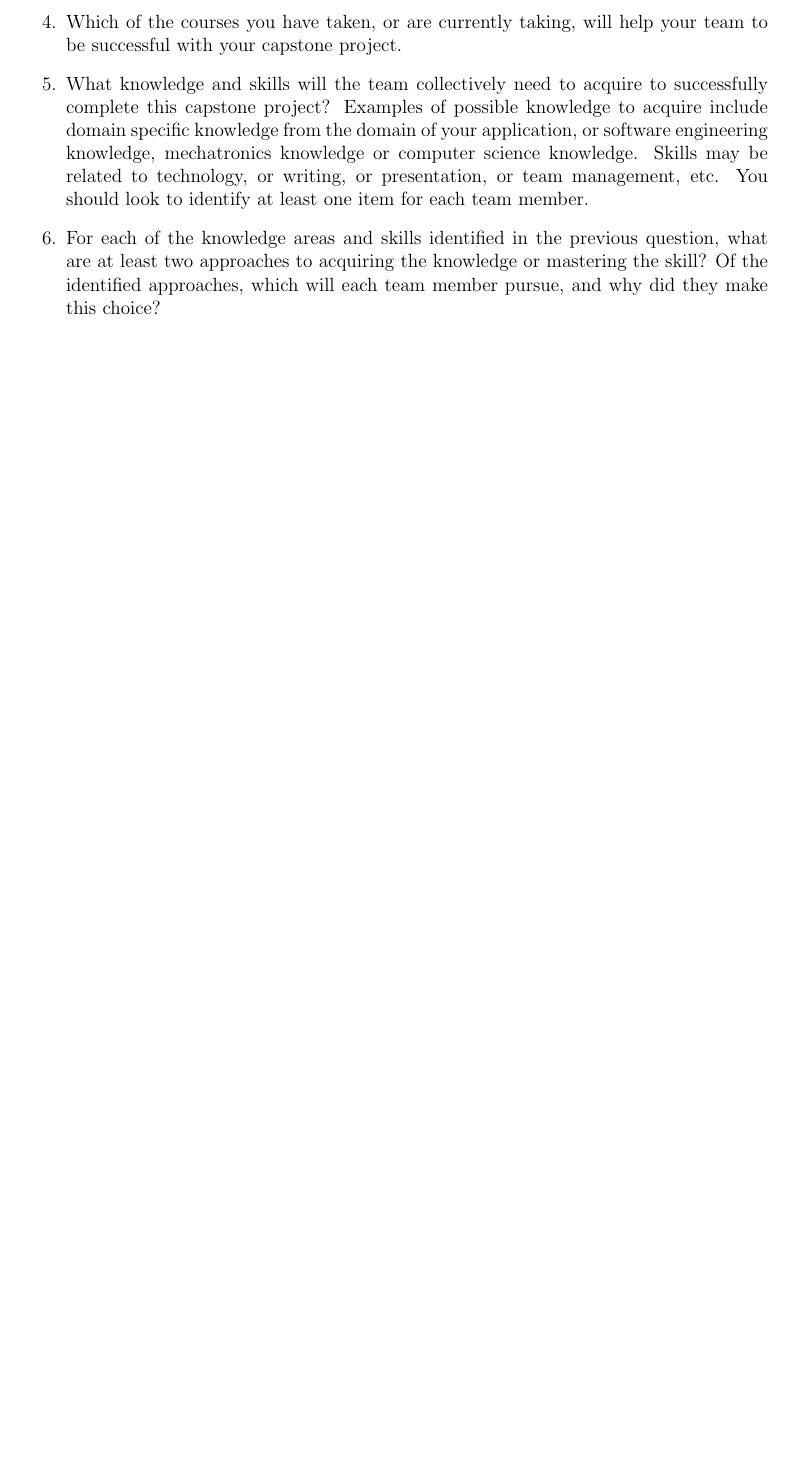
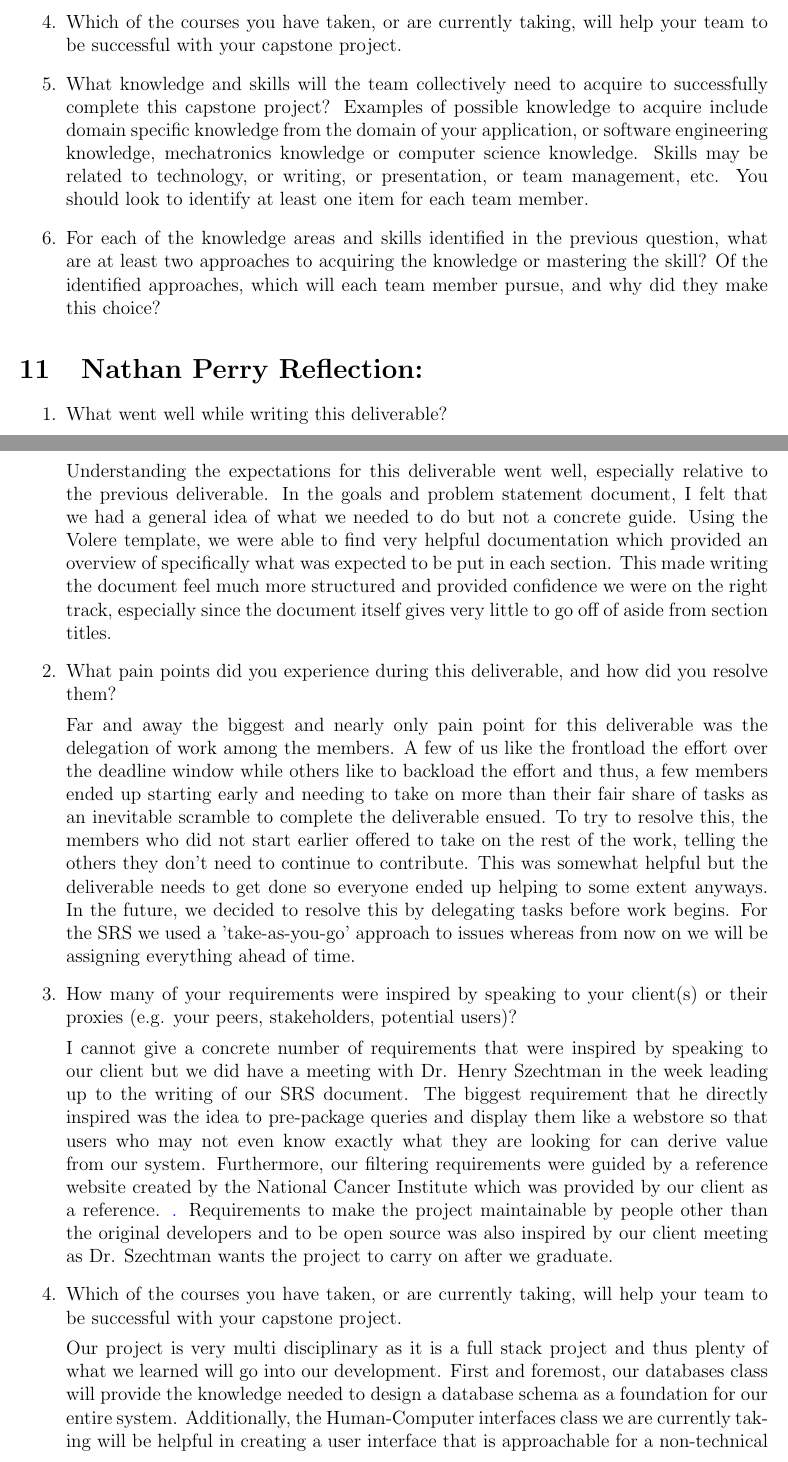
Before and after one commit to NathanPerry11/OCD-Rat-Infrastructure, a LaTeX document (docs/SRS/SRS.tex, which reads docs/SRS_Reflection.tex): part of page 28 of 29 before the commit and two parts of pages 28 and 29 of 31 after it, the two joined at a grey line, cut so that both start at the same text, the shorter picture padded with empty space. Compiled offline with pdfLaTeX.

Commit message:
Added Reflection for N Perry

```diff
--- a/docs/SRS_Reflection.tex
+++ b/docs/SRS_Reflection.tex
@@ -18,3 +18,45 @@
   mastering the skill?  Of the identified approaches, which will each team
   member pursue, and why did they make this choice?
 \end{enumerate}
+
+
+\section{Nathan Perry Reflection:}
+
+\begin{enumerate}
+  \item What went well while writing this deliverable?
+
+  \par{ Understanding the expectations for this deliverable went well, especially relative to the previous deliverable. In the goals and problem statement
+  document, I felt that we had a general idea of what we needed to do but not a concrete guide. Using the Volere template, we were able to find very helpful
+  documentation which provided an overview of specifically what was expected to be put in each section. This made writing the document feel much more structured
+  and provided confidence we were on the right track, especially since the document itself gives very little to go off of aside from section titles.}
+
+  \item What pain points did you experience during this deliverable, and how did
+  you resolve them?
+
+  \par{ Far and away the biggest and nearly only pain point for this deliverable was the delegation of work among the members. A few of us like the frontload
+  the effort over the deadline window while others like to backload the effort and thus, a few members ended up starting early and needing to take on more
+  than their fair share of tasks as an inevitable scramble to complete the deliverable ensued. To try to resolve this, the members who did not start earlier offered
+  to take on the rest of the work, telling the others they don't need to continue to contribute. This was somewhat helpful but the deliverable needs to get done
+  so everyone ended up helping to some extent anyways. In the future, we decided to resolve this by delegating tasks before work begins. For the SRS
+  we used a 'take-as-you-go' approach to issues whereas from now on we will be assigning everything ahead of time. }
+
+
+  \item How many of your requirements were inspired by speaking to your
+  client(s) or their proxies (e.g. your peers, stakeholders, potential users)?
+
+\par{I cannot give a concrete number of requirements that were inspired by speaking to our client but we did have a meeting with Dr. Henry Szechtman
+in the week leading up to the writing of our SRS document. The biggest requirement that he directly inspired was the idea to pre-package queries
+and display them like a webstore so that users who may not even know exactly what they are looking for can derive value from our system. Furthermore,
+our filtering requirements were guided by a reference website created by the National Cancer Institute which
+was provided by our client as a reference. \href{https://portal.gdc.cancer.gov/analysis_page?app=CohortBuilder&tab=general.}. Requirements
+to make the project maintainable by people other than the original developers and to be open source was also inspired by our client meeting as Dr. Szechtman wants the
+project to carry on after we graduate.
+}
+
+  \item Which of the courses you have taken, or are currently taking, will help
+  your team to be successful with your capstone project.
+
+  \par{ Our project is very multi disciplinary as it is a full stack project and thus plenty of what we learned will go into
+  our development. First and foremost, our databases class will provide the knowledge needed to design a database schema as a foundation
+  for our entire system. Additionally, the Human-Computer interfaces class we are currently taking will be helpful in creating a user interface
+  that is approachable for a non-technical audience. Furthermore, all of the very coding heavy courses including object oriented programming, system
```
Also changed, not shown: docs/SRS_Reflection.tex (16 more changed lines).
